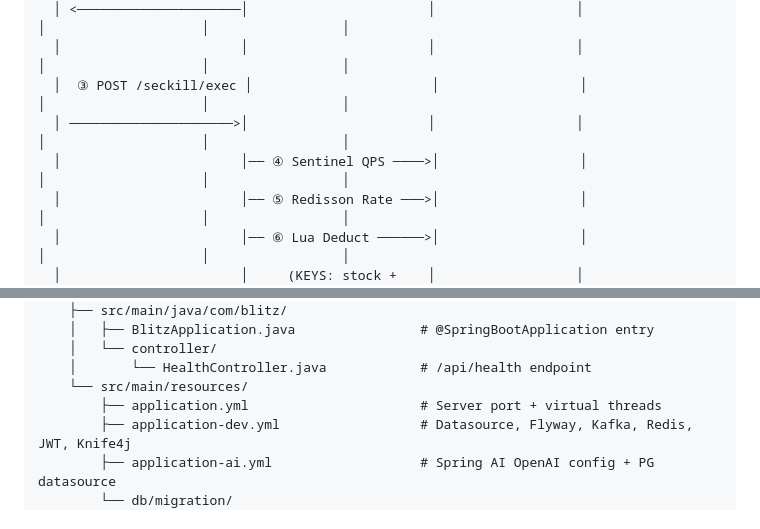
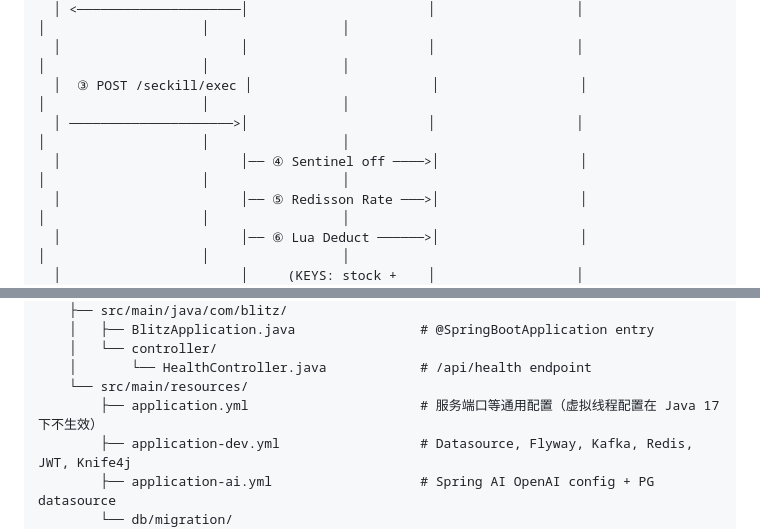
Before and after one commit to jiuyaojun/blitz-mall, a Markdown page: README.md, 2 parts joined by grey strips. Drawn GitHub-style.

```diff
--- a/README.md
+++ b/README.md
@@ -306,7 +312,7 @@ Client                  Server                  Redis              Kafka
   │                       │                       │                  │                   │                    │                 │
   │  ③ POST /seckill/exec │                       │                  │                   │                    │                 │
   │ ─────────────────────>│                       │                  │                   │                    │                 │
-  │                       │── ④ Sentinel QPS ────>│                  │                   │                    │                 │
+  │                       │── ④ Sentinel off ────>│                  │                   │                    │                 │
   │                       │── ⑤ Redisson Rate ───>│                  │                   │                    │                 │
   │                       │── ⑥ Lua Deduct ──────>│                  │                   │                    │                 │
   │                       │     (KEYS: stock +    │                  │                   │                    │                 │
@@ -741,7 +751,7 @@ blitz/
     │   └── controller/
     │       └── HealthController.java            # /api/health endpoint
     └── src/main/resources/
-        ├── application.yml                      # Server port + virtual threads
+        ├── application.yml                      # 服务端口等通用配置（虚拟线程配置在 Java 17 下不生效）
         ├── application-dev.yml                  # Datasource, Flyway, Kafka, Redis, JWT, Knife4j
         ├── application-ai.yml                   # Spring AI OpenAI config + PG datasource
         └── db/migration/
```
Also changed, not shown: other parts of README.md (+19 -9 lines).
